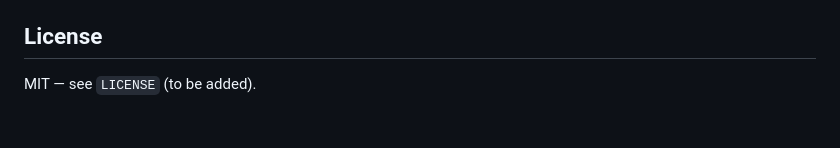
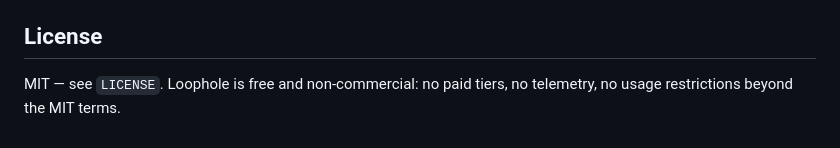
Before and after one commit to rootsiemen/loophole, a Markdown page: README.md, the part around the change. Rendered like a GitHub page.

Commit message:
Fix stale LICENSE note; state free/non-commercial status

```diff
--- a/README.md
+++ b/README.md
@@ -261,4 +261,4 @@ clean (exit 0).
 
 ## License
 
-MIT — see `LICENSE` (to be added).
+MIT — see `LICENSE`. Loophole is free and non-commercial: no paid tiers, no telemetry, no usage restrictions beyond the MIT terms.
```
